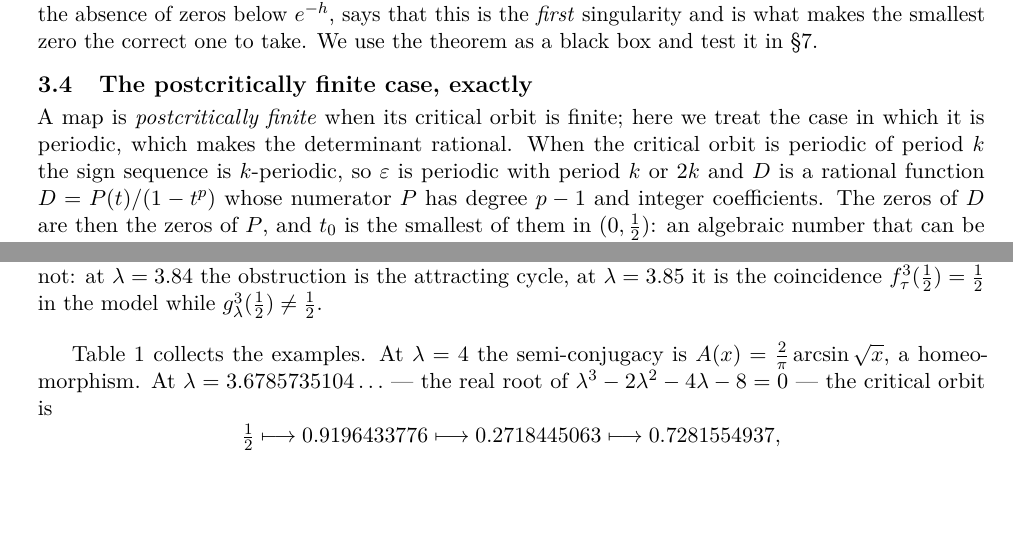
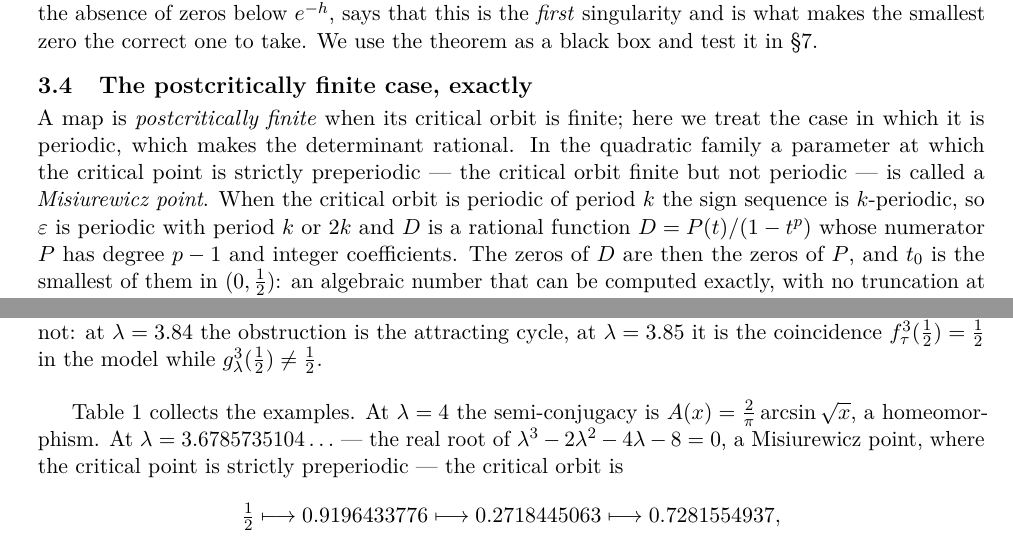
Before and after one commit to dpthurst/core-entropy-app, a LaTeX document (core_entropy_notes.tex): two parts of pages 4 and 7 of 11, joined at a grey line, cut so that both start at the same text, the shorter picture padded with empty space. Compiled offline with pdfLaTeX.

Commit message:
Restore Markov map and define Misiurewicz points
The Hubbard-tree sentence uses 'Markov map' again, with a brief parenthetical; section 3.4 defines a Misiurewicz point as a parameter with a strictly preperiodic critical point, and section 4.3 uses the term for lambda = 3.6785735...

```diff
--- a/core_entropy_notes.tex
+++ b/core_entropy_notes.tex
@@ -338,7 +338,9 @@ theorem as a black box and test it in \S\ref{sec:validation}.
 \subsection{The postcritically finite case, exactly}\label{sec:pcf}
 
 A map is \emph{postcritically finite} when its critical orbit is finite; here we treat the
-case in which it is periodic, which makes the determinant rational.  When the critical orbit
+case in which it is periodic, which makes the determinant rational.  In the quadratic family
+a parameter at which the critical point is strictly preperiodic --- the critical orbit finite
+but not periodic --- is called a \emph{Misiurewicz point}.  When the critical orbit
 is periodic of period $k$ the sign sequence is $k$-periodic, so
 $\eps$ is periodic with period $k$ or $2k$ and $D$ is a rational function
 $D=P(t)/(1-t^{p})$ whose numerator $P$ has degree $p-1$ and integer coefficients.  The
@@ -558,7 +560,8 @@ g_\lambda^j(\tfrac12)$.  Both alternatives contradict (iii).
 
 Table~\ref{tab:conj} collects the examples.  At $\lambda=4$ the semi-conjugacy is
 $A(x)=\tfrac2\pi\arcsin\sqrt x$, a homeomorphism.  At
-$\lambda=3.6785735104\ldots$ --- the real root of $\lambda^3-2\lambda^2-4\lambda-8=0$ ---
+$\lambda=3.6785735104\ldots$ --- the real root of $\lambda^3-2\lambda^2-4\lambda-8=0$, a
+Misiurewicz point, where the critical point is strictly preperiodic ---
 the critical orbit is
 \[
   \tfrac12\longmapsto0.9196433776\longmapsto0.2718445063\longmapsto0.7281554937,
```
Also changed, not shown: core_entropy_notes.tex (6 more changed lines).
